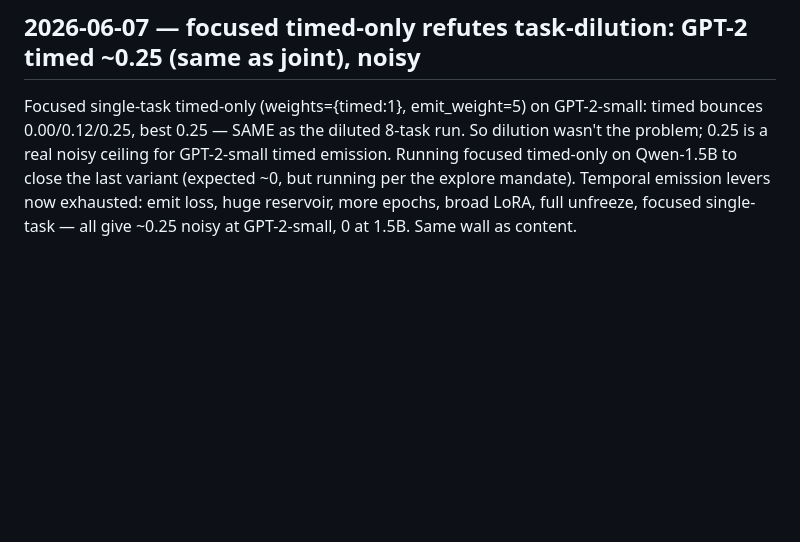
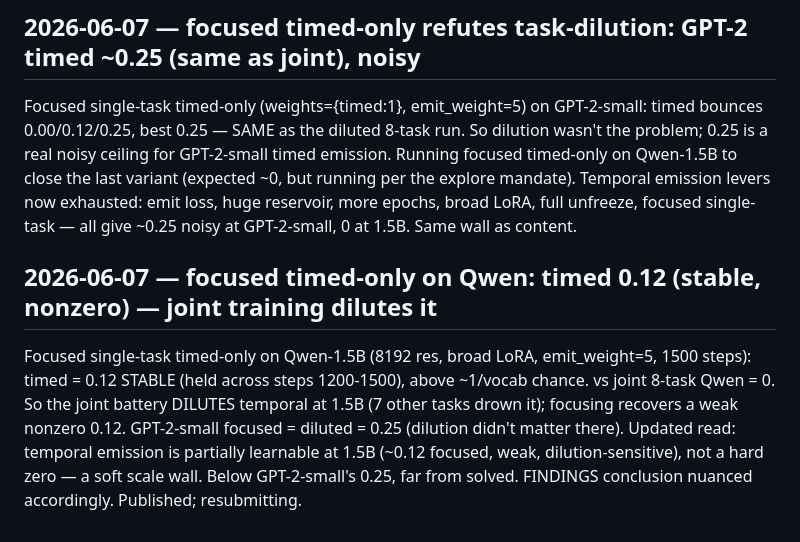
Before and after one commit to EmmaLeonhart/reservoiragent, a Markdown page: devlog.md, the part around the change. GitHub-like rendering; blank space fills up the shorter version.

```diff
--- a/devlog.md
+++ b/devlog.md
@@ -1755,3 +1755,13 @@ is a real noisy ceiling for GPT-2-small timed emission. Running focused timed-on
 close the last variant (expected ~0, but running per the explore mandate). Temporal emission
 levers now exhausted: emit loss, huge reservoir, more epochs, broad LoRA, full unfreeze, focused
 single-task — all give ~0.25 noisy at GPT-2-small, 0 at 1.5B. Same wall as content.
+
+## 2026-06-07 — focused timed-only on Qwen: timed 0.12 (stable, nonzero) — joint training dilutes it
+
+Focused single-task timed-only on Qwen-1.5B (8192 res, broad LoRA, emit_weight=5, 1500 steps):
+timed = 0.12 STABLE (held across steps 1200-1500), above ~1/vocab chance. vs joint 8-task Qwen = 0.
+So the joint battery DILUTES temporal at 1.5B (7 other tasks drown it); focusing recovers a weak
+nonzero 0.12. GPT-2-small focused = diluted = 0.25 (dilution didn't matter there). Updated read:
+temporal emission is partially learnable at 1.5B (~0.12 focused, weak, dilution-sensitive), not a
+hard zero — a soft scale wall. Below GPT-2-small's 0.25, far from solved. FINDINGS conclusion
+nuanced accordingly. Published; resubmitting.
```
Also changed, not shown: FINDINGS.md (+13 -9 lines).
